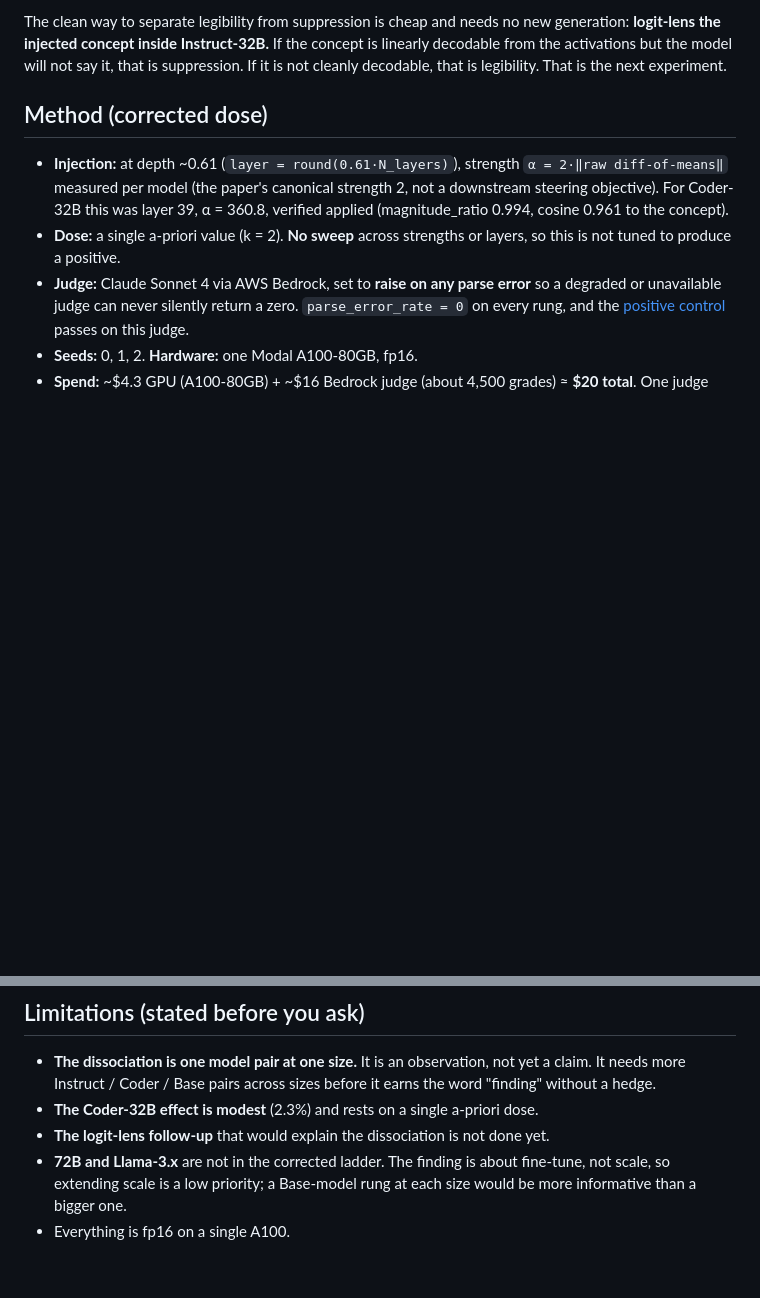
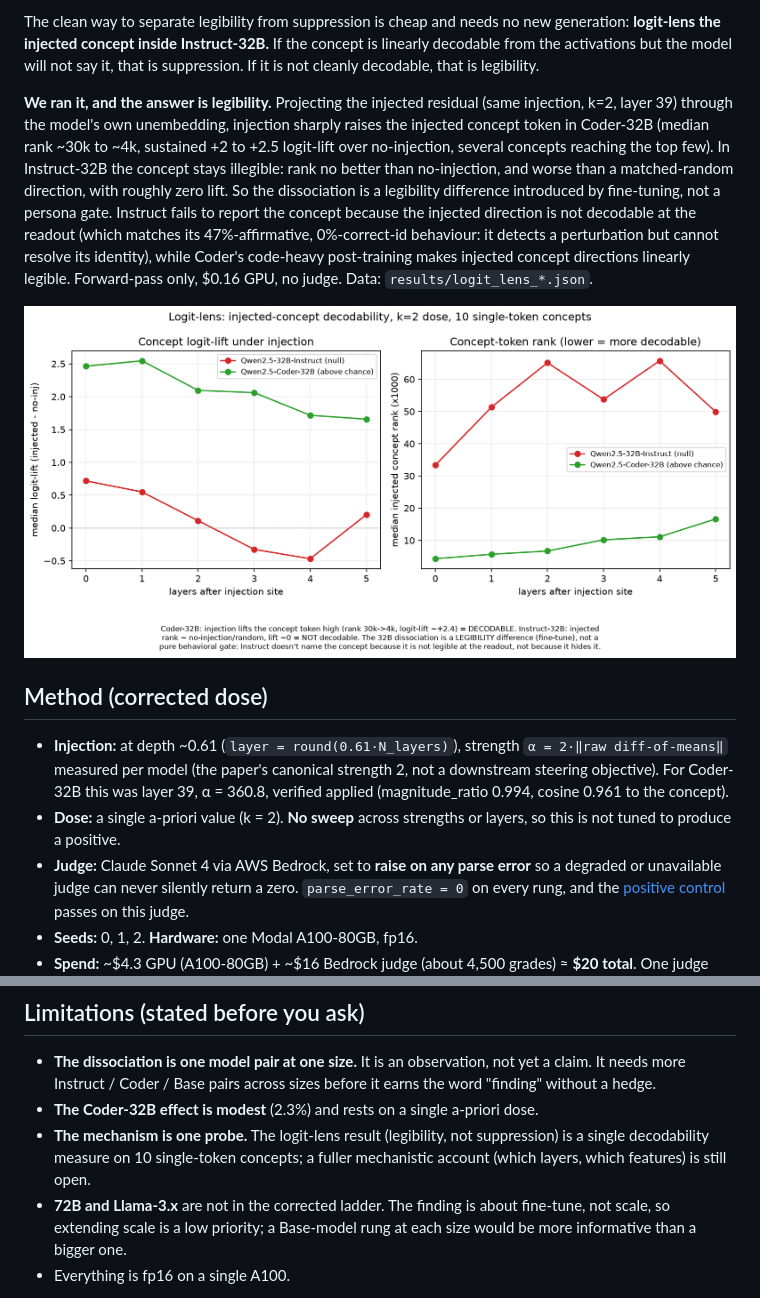
Before and after one commit to bamdadd/introspection-scaling, a Markdown page: RESULTS.md, 2 parts joined by grey strips. GitHub-like rendering; pictures changed too: results/logit_lens_k2.png (added); blank space fills up the shorter version.

Commit message:
Add logit-lens result: the dissociation is legibility, not suppression
The injected concept is decodable at the unembedding in Coder-32B (rank ~30k to ~4k, +2 to +2.5 logit-lift) but illegible in Instruct-32B (no better than no-injection), so code post-training makes injected directions linearly readable while chat post-training does not. Resolves the open question from the corrected-dose finding. Forward-pass only, per-model logit_lens data + figure.

```diff
--- a/RESULTS.md
+++ b/RESULTS.md
@@ -94,8 +94,25 @@ and narrows the candidates:
 The clean way to separate legibility from suppression is cheap and needs no new
 generation: **logit-lens the injected concept inside Instruct-32B.** If the concept is
 linearly decodable from the activations but the model will not say it, that is
-suppression. If it is not cleanly decodable, that is legibility. That is the next
-experiment.
+suppression. If it is not cleanly decodable, that is legibility.
+
+**We ran it, and the answer is legibility.** Projecting the injected residual (same
+injection, k=2, layer 39) through the model's own unembedding, injection sharply
+raises the injected concept token in Coder-32B (median rank ~30k to ~4k, sustained
++2 to +2.5 logit-lift over no-injection, several concepts reaching the top few). In
+Instruct-32B the concept stays illegible: rank no better than no-injection, and worse
+than a matched-random direction, with roughly zero lift. So the dissociation is a
+legibility difference introduced by fine-tuning, not a persona gate. Instruct fails to
+report the concept because the injected direction is not decodable at the readout (which
+matches its 47%-affirmative, 0%-correct-id behaviour: it detects a perturbation but
+cannot resolve its identity), while Coder's code-heavy post-training makes injected
+concept directions linearly legible. Forward-pass only, $0.16 GPU, no judge. Data:
+`results/logit_lens_*.json`.
+
+![Logit-lens decodability of the injected concept: in Coder-32B injection lifts the
+concept token far up the model's own next-token ranking, while in Instruct-32B it stays
+as illegible as no injection. The dissociation is a legibility difference from
+post-training.](results/logit_lens_k2.png)
 
 ## Method (corrected dose)
 
@@ -125,7 +142,9 @@ experiment.
   claim. It needs more Instruct / Coder / Base pairs across sizes before it earns the
   word "finding" without a hedge.
 - **The Coder-32B effect is modest** (2.3%) and rests on a single a-priori dose.
-- **The logit-lens follow-up** that would explain the dissociation is not done yet.
+- **The mechanism is one probe.** The logit-lens result (legibility, not suppression)
+  is a single decodability measure on 10 single-token concepts; a fuller mechanistic
+  account (which layers, which features) is still open.
 - **72B and Llama-3.x** are not in the corrected ladder. The finding is about
   fine-tune, not scale, so extending scale is a low priority; a Base-model rung at
   each size would be more informative than a bigger one.
```
Also changed, not shown: 4 other files.
